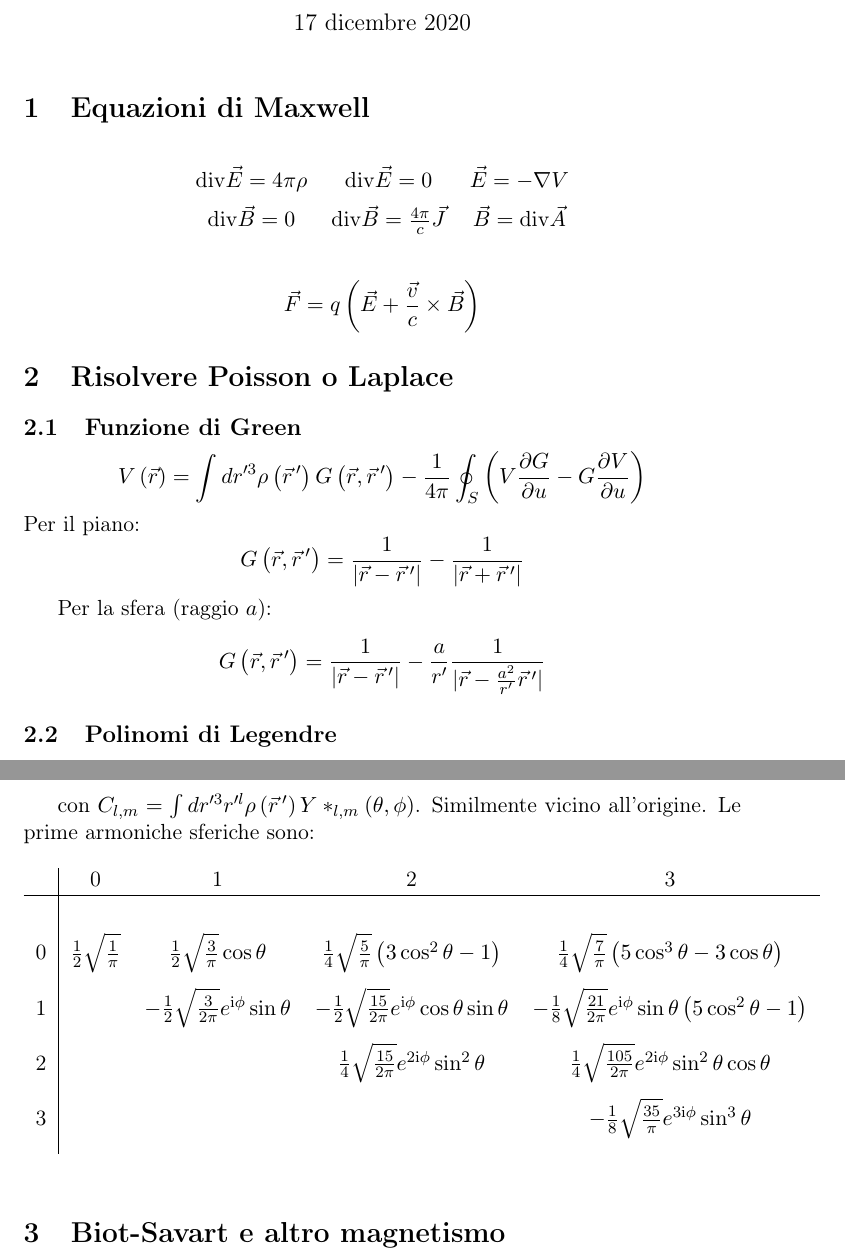
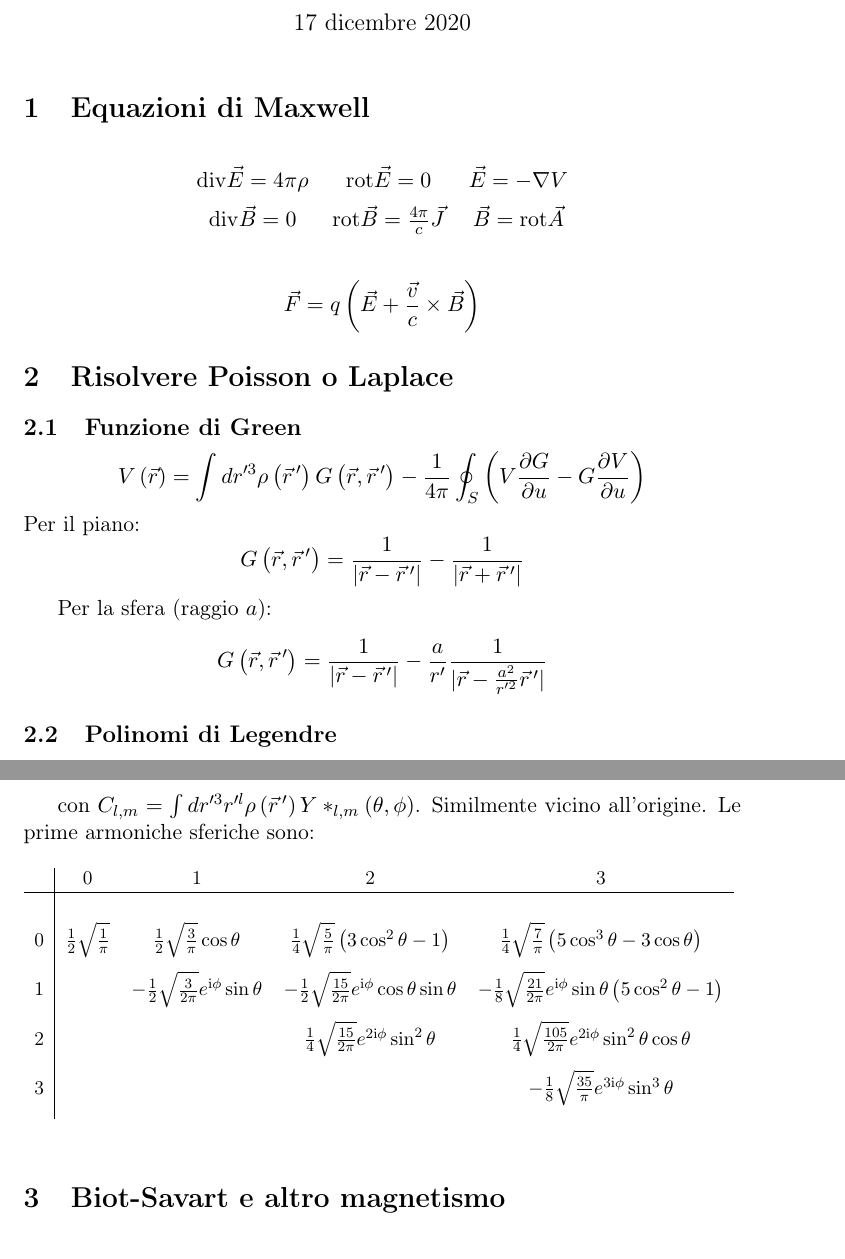
Before and after one commit to mrAOB/formule, a LaTeX document (statica.tex): two parts of pages 1 and 2 of 3, joined at a grey line, cut so that both start at the same text. Compiled offline with pdfLaTeX.

Commit message:
correzioni

```diff
--- a/statica.tex
+++ b/statica.tex
@@ -6,7 +6,8 @@
 \usepackage[italian]{babel}
 \usepackage{amsmath, amssymb}
 \renewcommand{\div}{\mathrm{div}}
-\newcommand{\rot}{\mathrm{div}}
+\newcommand{\rot}{\mathrm{rot}}
+\usepackage[]{adjustbox}
 
 
 % figure support
@@ -49,8 +50,8 @@
 	Per il piano:
 	$$G\left( \vec{r}, \vec{r}\,' \right) = \frac{1}{|\vec{r} - \vec{r}\,'|} - \frac{1}{|\vec{r} + \vec{r}\,'|}$$
 
-Per la sfera (raggio $a$):
-	$$G\left( \vec{r}, \vec{r}\,' \right) = \frac{1}{|\vec{r} - \vec{r}\,'|} - \frac{a}{r'} \frac{1}{|\vec{r} - \frac{a^2}{r'} \vec{r}\,'|}$$
+	Per la sfera (raggio $a$):
+	$$G\left( \vec{r}, \vec{r}\,' \right) = \frac{1}{|\vec{r} - \vec{r}\,'|} - \frac{a}{r'} \frac{1}{|\vec{r} - \frac{a^2}{r'^2} \vec{r}\,'|}$$
 
 	\subsection{Polinomi di Legendre}
 	$$V\left( r, \theta \right) = \sum_{l=0}^{\infty} \left( A_l r^l + \frac{B_l}{r^{l+1}} \right) P_l\left( \cos\theta \right) $$
@@ -72,16 +73,18 @@ Per la sfera (raggio $a$):
 	Similmente vicino all'origine.
 	Le prime armoniche sferiche sono:
 	\begin{table}[h!]
+		\adjustbox{max width=\textwidth}{%
 		\centering
 		\begin{tabular}{c|cccc}
 		 & 0 & 1 & 2 & 3 \\
-		 \hline\\[5pt]
+		 \hline\\[3pt]
 		0 & $\frac{1}{2}\sqrt{\frac{1}{\pi}} $ & $\frac{1}{2}\sqrt{\frac{3}{\pi}} \cos\theta$ & $\frac{1}{4}\sqrt{\frac{5}{\pi}}\left( 3\cos ^2 \theta - 1 \right) $ & $\frac{1}{4}\sqrt{\frac{7}{\pi}}\left( 5\cos ^3 \theta - 3\cos\theta \right) $ \\[10pt]
 		1 & & $-\frac{1}{2}\sqrt{\frac{3}{2\pi}}e^{\mathrm{i}\phi}\sin\theta$ & $-\frac{1}{2}\sqrt{\frac{15}{2\pi}} e^{\mathrm{i}\phi}\cos\theta\sin\theta$ & $-\frac{1}{8}\sqrt{\frac{21}{2\pi}}e^{\mathrm{i}\phi}\sin\theta\left( 5\cos ^2 \theta - 1 \right) $ \\[10pt]
 		2 & & & $\frac{1}{4}\sqrt{\frac{15}{2\pi}} e^{2\mathrm{i}\phi}\sin ^2 \theta $ & $\frac{1}{4}\sqrt{\frac{105}{2\pi}}e^{2\mathrm{i}\phi}\sin ^2 \theta \cos\theta$ \\[10pt]
 		3 & & & & $-\frac{1}{8}\sqrt{\frac{35}{\pi}}e^{3\mathrm{i}\phi}\sin ^3 \theta$ \\[10pt]
 
 		\end{tabular}
+		}
 	\end{table}
 
 	\section{Biot-Savart e altro magnetismo}
```
Also changed, not shown: statica.pdf.
